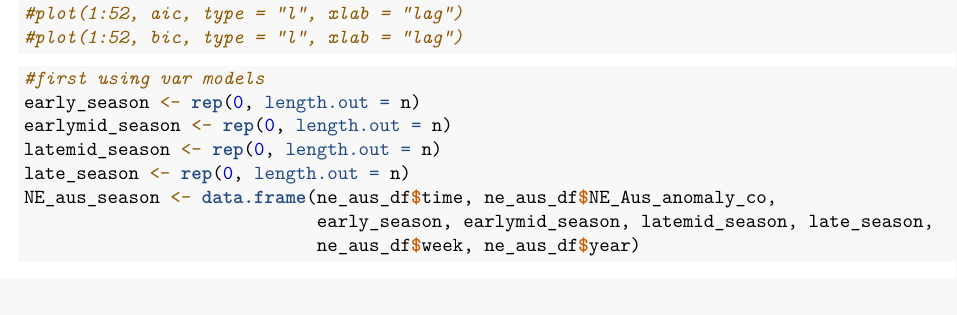
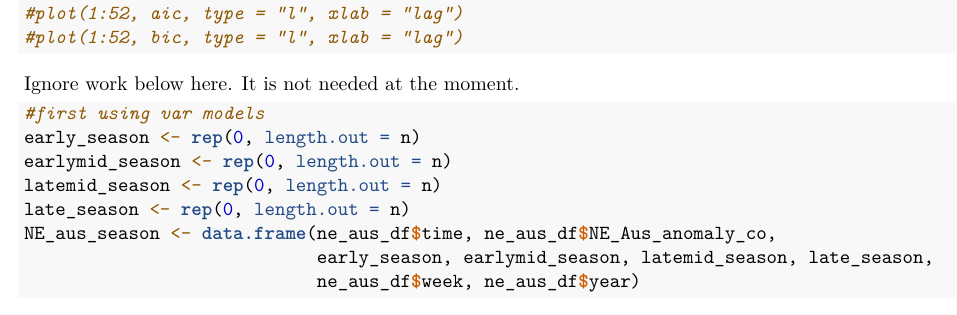
Before and after one commit to RyanHPeterson20/TimeSeries_FinalProject_AusWildfire, an R Markdown document (var_models.rmd): part of page 8 of 12, cut so that both start at the same text. Rendered offline with R 4.5, knitr and Pandoc, then LaTeX, with nearby package versions; some code elsewhere in the file could not run offline.

Commit message:
Update var_models.rmd

````diff
--- a/var_models.rmd
+++ b/var_models.rmd
@@ -282,6 +282,8 @@ Pacf(residuals_var[,2], main="PACF of Residuals for Variable 2")
 ```
 
 
+Ignore work below here. It is not needed at the moment.
+
 ```{r season_partition}
 #first using var models
 early_season <- rep(0, length.out = n)
````
